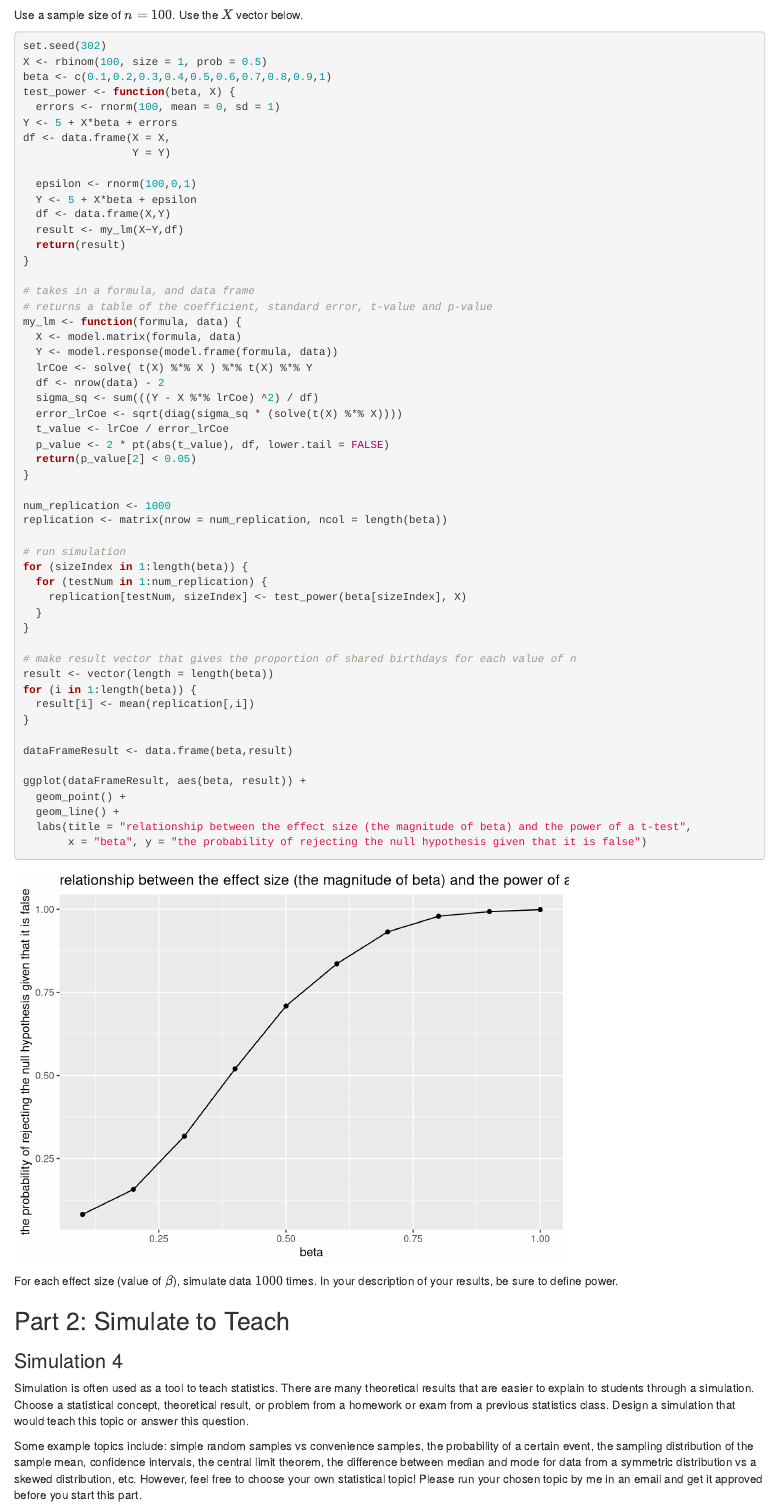
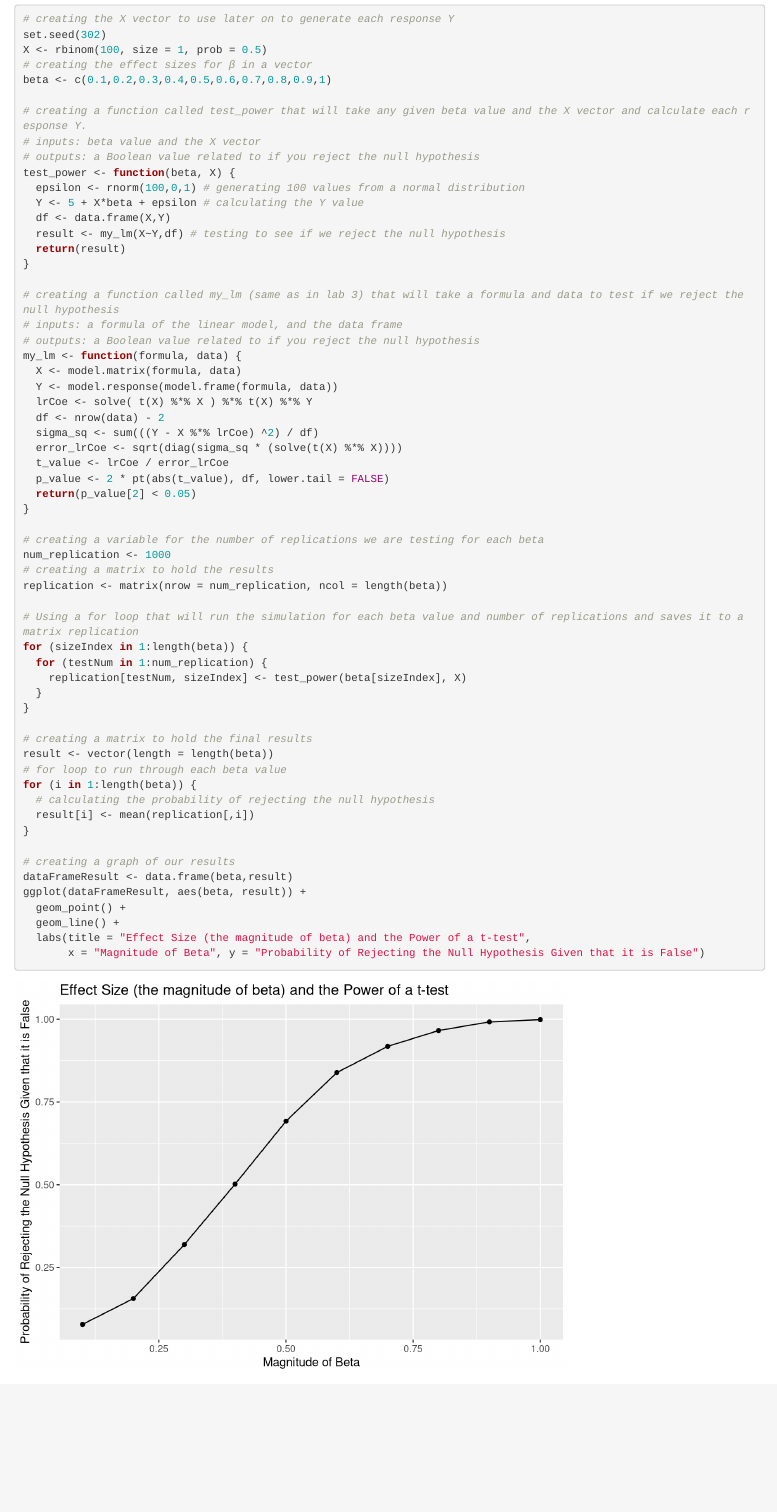
Before and after one commit to wxyandy/STAT302Project2, an R Markdown document (project-02_simulation.Rmd): the page in a window 1100 px wide, from 3320 px down before the commit and from 4070 px down after it. Rendered offline with R 4.5, knitr and Pandoc, with nearby package versions; code that draws random numbers runs with fixed seeds of ours.

Commit message:
your boy

````diff
--- a/project-02_simulation.Rmd
+++ b/project-02_simulation.Rmd
@@ -132,3 +124,0 @@ $$\epsilon_i\sim N(0,1)$$
-Use a sample size of $n = 100$. Use the $X$ vector below.
-
-```{r}
@@ -135,21 +126,24 @@ Use a sample size of $n = 100$. Use the $X$ vector below.
+```{r beta values}
+# creating the X vector to use later on to generate each response Y
 set.seed(302)
 X <- rbinom(100, size = 1, prob = 0.5)
+# creating the effect sizes for β in a vector
 beta <- c(0.1,0.2,0.3,0.4,0.5,0.6,0.7,0.8,0.9,1)
+
+# creating a function called test_power that will take any given beta value and the X vector and calculate each response Y.
+# inputs: beta value and the X vector
+# outputs: a Boolean value related to if you reject the null hypothesis
 test_power <- function(beta, X) {
-  errors <- rnorm(100, mean = 0, sd = 1)
-Y <- 5 + X*beta + errors
-df <- data.frame(X = X,
-                 Y = Y)
-
-  epsilon <- rnorm(100,0,1)
-  Y <- 5 + X*beta + epsilon
+  epsilon <- rnorm(100,0,1) # generating 100 values from a normal distribution
+  Y <- 5 + X*beta + epsilon # calculating the Y value
   df <- data.frame(X,Y)
-  result <- my_lm(X~Y,df)
+  result <- my_lm(X~Y,df) # testing to see if we reject the null hypothesis
   return(result)
 }
 
-# takes in a formula, and data frame
-# returns a table of the coefficient, standard error, t-value and p-value
+# creating a function called my_lm (same as in lab 3) that will take a formula and data to test if we reject the null hypothesis
+# inputs: a formula of the linear model, and the data frame
+# outputs: a Boolean value related to if you reject the null hypothesis
 my_lm <- function(formula, data) {
   X <- model.matrix(formula, data)
   Y <- model.response(model.frame(formula, data))
@@ -162,34 +156,36 @@ my_lm <- function(formula, data) {
   return(p_value[2] < 0.05)
 }
 
+# creating a variable for the number of replications we are testing for each beta
 num_replication <- 1000
+# creating a matrix to hold the results
 replication <- matrix(nrow = num_replication, ncol = length(beta))
 
-# run simulation
+# Using a for loop that will run the simulation for each beta value and number of replications and saves it to a matrix replication
 for (sizeIndex in 1:length(beta)) {
   for (testNum in 1:num_replication) {
     replication[testNum, sizeIndex] <- test_power(beta[sizeIndex], X)
   }
 }
 
-# make result vector that gives the proportion of shared birthdays for each value of n
+# creating a matrix to hold the final results
 result <- vector(length = length(beta))
+# for loop to run through each beta value
 for (i in 1:length(beta)) {
+  # calculating the probability of rejecting the null hypothesis
   result[i] <- mean(replication[,i])
 }
 
+# creating a graph of our results
 dataFrameResult <- data.frame(beta,result)
-
 ggplot(dataFrameResult, aes(beta, result)) +
   geom_point() +
   geom_line() +
-  labs(title = "relationship between the effect size (the magnitude of beta) and the power of a t-test",
-       x = "beta", y = "the probability of rejecting the null hypothesis given that it is false")
+  labs(title = "Effect Size (the magnitude of beta) and the Power of a t-test",
+       x = "Magnitude of Beta", y = "Probability of Rejecting the Null Hypothesis Given that it is False")
 ```
 
-
-
-For each effect size (value of $\beta$), simulate data $1000$ times. In your description of your results, be sure to define power.
+Power is the probability of rejecting the null hypothesis given that it is false. In our linear model, the null hypothesis is that beta is equal to zero. However, we are generating data where the beta value will never be zero. This means that the null hypothesis will always be false, meaning that all we need to find is the probability of rejecting the null hypothesis. From our results, we can see that when the magnitude of beta increases, than the probability of rejecting the null also increases. We can see that when the magnitude of beta reaches 1, then the probability of rejecting the null hypothesis approaches 100%. This also shows us that when the magnitude of beta increases then the power also increases.
 
 ## Part 2: Simulate to Teach
 
````
Also changed, not shown: project-02_simulation.html, project-02_simulation.Rmd (12 more changed lines).
